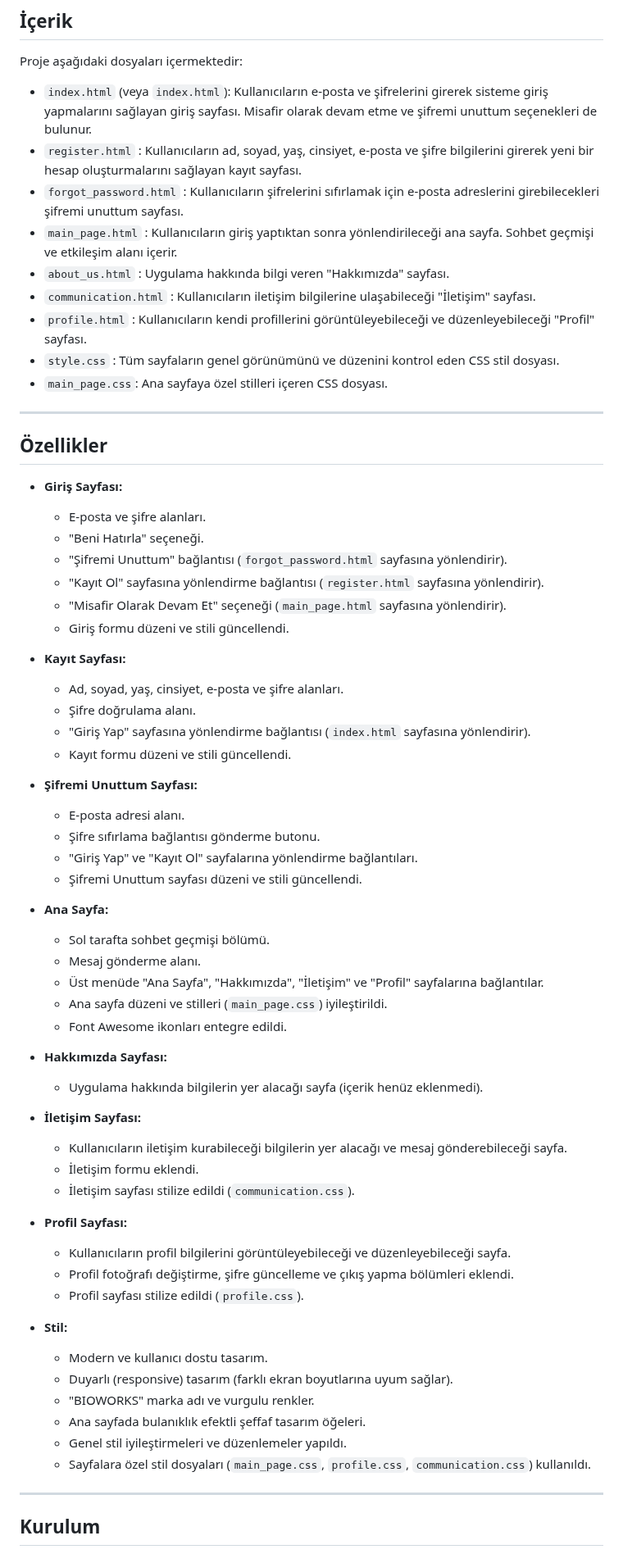
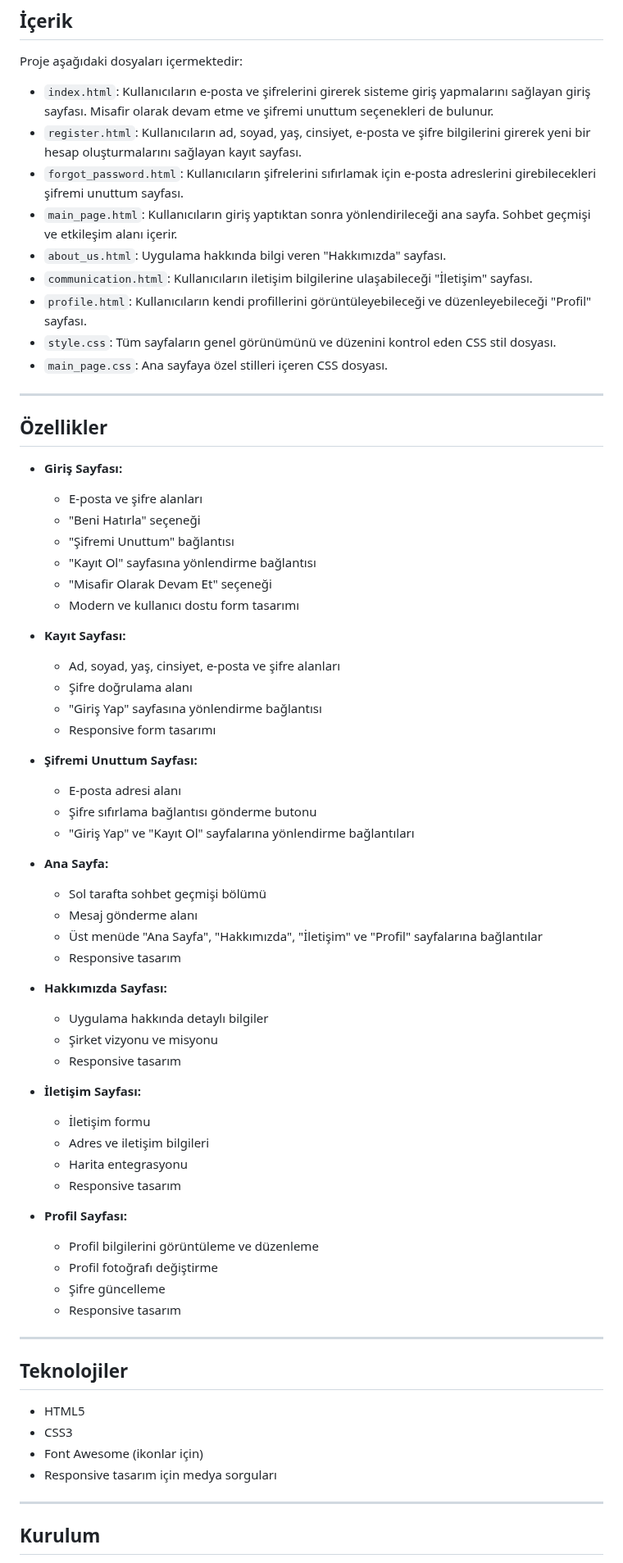
Before and after one commit to lsaliherenl/YMH-copy, a Markdown page: BIOWORKS(new)/README.md, the part around one of its changes. Shown at 82% size. Drawn GitHub-style.

Commit message:
README.md
README.md dosyası güncellendi.

```diff
--- a/BIOWORKS(new)/README.md
+++ b/BIOWORKS(new)/README.md
@@ -14,14 +14,14 @@ Bu web uygulaması, kullanıcıların hesaplarını yönetmelerine ve çeşitli
 
 Proje aşağıdaki dosyaları içermektedir:
 
-* `index.html` (veya `index.html`): Kullanıcıların e-posta ve şifrelerini girerek sisteme giriş yapmalarını sağlayan giriş sayfası. Misafir olarak devam etme ve şifremi unuttum seçenekleri de bulunur.
-* `register.html` : Kullanıcıların ad, soyad, yaş, cinsiyet, e-posta ve şifre bilgilerini girerek yeni bir hesap oluşturmalarını sağlayan kayıt sayfası.
-* `forgot_password.html` : Kullanıcıların şifrelerini sıfırlamak için e-posta adreslerini girebilecekleri şifremi unuttum sayfası.
-* `main_page.html` : Kullanıcıların giriş yaptıktan sonra yönlendirileceği ana sayfa. Sohbet geçmişi ve etkileşim alanı içerir.
-* `about_us.html` : Uygulama hakkında bilgi veren "Hakkımızda" sayfası.
-* `communication.html` : Kullanıcıların iletişim bilgilerine ulaşabileceği "İletişim" sayfası.
-* `profile.html` : Kullanıcıların kendi profillerini görüntüleyebileceği ve düzenleyebileceği "Profil" sayfası.
-* `style.css` : Tüm sayfaların genel görünümünü ve düzenini kontrol eden CSS stil dosyası.
+* `index.html`: Kullanıcıların e-posta ve şifrelerini girerek sisteme giriş yapmalarını sağlayan giriş sayfası. Misafir olarak devam etme ve şifremi unuttum seçenekleri de bulunur.
+* `register.html`: Kullanıcıların ad, soyad, yaş, cinsiyet, e-posta ve şifre bilgilerini girerek yeni bir hesap oluşturmalarını sağlayan kayıt sayfası.
+* `forgot_password.html`: Kullanıcıların şifrelerini sıfırlamak için e-posta adreslerini girebilecekleri şifremi unuttum sayfası.
+* `main_page.html`: Kullanıcıların giriş yaptıktan sonra yönlendirileceği ana sayfa. Sohbet geçmişi ve etkileşim alanı içerir.
+* `about_us.html`: Uygulama hakkında bilgi veren "Hakkımızda" sayfası.
+* `communication.html`: Kullanıcıların iletişim bilgilerine ulaşabileceği "İletişim" sayfası.
+* `profile.html`: Kullanıcıların kendi profillerini görüntüleyebileceği ve düzenleyebileceği "Profil" sayfası.
+* `style.css`: Tüm sayfaların genel görünümünü ve düzenini kontrol eden CSS stil dosyası.
 * `main_page.css`: Ana sayfaya özel stilleri içeren CSS dosyası.
 
 ---
@@ -29,60 +29,55 @@ Proje aşağıdaki dosyaları içermektedir:
 ## Özellikler
 
 * **Giriş Sayfası:**
-
-    * E-posta ve şifre alanları.
-    * "Beni Hatırla" seçeneği.
-    * "Şifremi Unuttum" bağlantısı (`forgot_password.html` sayfasına yönlendirir).
-    * "Kayıt Ol" sayfasına yönlendirme bağlantısı (`register.html` sayfasına yönlendirir).
-    * "Misafir Olarak Devam Et" seçeneği (`main_page.html` sayfasına yönlendirir).
-    * Giriş formu düzeni ve stili güncellendi.
+    * E-posta ve şifre alanları
+    * "Beni Hatırla" seçeneği
+    * "Şifremi Unuttum" bağlantısı
+    * "Kayıt Ol" sayfasına yönlendirme bağlantısı
+    * "Misafir Olarak Devam Et" seçeneği
+    * Modern ve kullanıcı dostu form tasarımı
 
 * **Kayıt Sayfası:**
-
-    * Ad, soyad, yaş, cinsiyet, e-posta ve şifre alanları.
-    * Şifre doğrulama alanı.
-    * "Giriş Yap" sayfasına yönlendirme bağlantısı (`index.html` sayfasına yönlendirir).
-    * Kayıt formu düzeni ve stili güncellendi.
+    * Ad, soyad, yaş, cinsiyet, e-posta ve şifre alanları
+    * Şifre doğrulama alanı
+    * "Giriş Yap" sayfasına yönlendirme bağlantısı
+    * Responsive form tasarımı
 
 * **Şifremi Unuttum Sayfası:**
-
-    * E-posta adresi alanı.
-    * Şifre sıfırlama bağlantısı gönderme butonu.
-    * "Giriş Yap" ve "Kayıt Ol" sayfalarına yönlendirme bağlantıları.
-    * Şifremi Unuttum sayfası düzeni ve stili güncellendi.
+    * E-posta adresi alanı
+    * Şifre sıfırlama bağlantısı gönderme butonu
+    * "Giriş Yap" ve "Kayıt Ol" sayfalarına yönlendirme bağlantıları
 
 * **Ana Sayfa:**
-
-    * Sol tarafta sohbet geçmişi bölümü.
-    * Mesaj gönderme alanı.
-    * Üst menüde "Ana Sayfa", "Hakkımızda", "İletişim" ve "Profil" sayfalarına bağlantılar.
-    * Ana sayfa düzeni ve stilleri (`main_page.css`) iyileştirildi.
-    * Font Awesome ikonları entegre edildi.
+    * Sol tarafta sohbet geçmişi bölümü
+    * Mesaj gönderme alanı
+    * Üst menüde "Ana Sayfa", "Hakkımızda", "İletişim" ve "Profil" sayfalarına bağlantılar
+    * Responsive tasarım
 
 * **Hakkımızda Sayfası:**
-
-    * Uygulama hakkında bilgilerin yer alacağı sayfa (içerik henüz eklenmedi).
+    * Uygulama hakkında detaylı bilgiler
+    * Şirket vizyonu ve misyonu
+    * Responsive tasarım
 
 * **İletişim Sayfası:**
-
-    * Kullanıcıların iletişim kurabileceği bilgilerin yer alacağı ve mesaj gönderebileceği sayfa.
-    * İletişim formu eklendi.
-    * İletişim sayfası stilize edildi (`communication.css`).
+    * İletişim formu
+    * Adres ve iletişim bilgileri
+    * Harita entegrasyonu
+    * Responsive tasarım
 
 * **Profil Sayfası:**
+    * Profil bilgilerini görüntüleme ve düzenleme
+    * Profil fotoğrafı değiştirme
+    * Şifre güncelleme
+    * Responsive tasarım
 
-    * Kullanıcıların profil bilgilerini görüntüleyebileceği ve düzenleyebileceği sayfa.
-    * Profil fotoğrafı değiştirme, şifre güncelleme ve çıkış yapma bölümleri eklendi.
-    * Profil sayfası stilize edildi (`profile.css`).
+---
 
-* **Stil:**
+## Teknolojiler
 
-    * Modern ve kullanıcı dostu tasarım.
-    * Duyarlı (responsive) tasarım (farklı ekran boyutlarına uyum sağlar).
-    * "BIOWORKS" marka adı ve vurgulu renkler.
-    * Ana sayfada bulanıklık efektli şeffaf tasarım öğeleri.
-    * Genel stil iyileştirmeleri ve düzenlemeler yapıldı.
-    * Sayfalara özel stil dosyaları (`main_page.css`, `profile.css`, `communication.css`) kullanıldı.
+* HTML5
+* CSS3
+* Font Awesome (ikonlar için)
+* Responsive tasarım için medya sorguları
 
 ---
 
```
Also changed, not shown: other parts of BIOWORKS(new)/README.md (+22 -21 lines).
